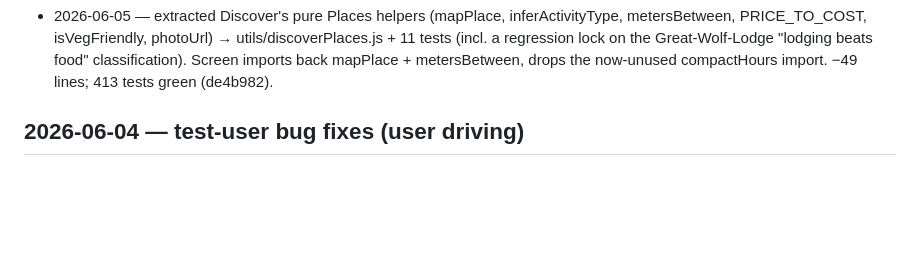
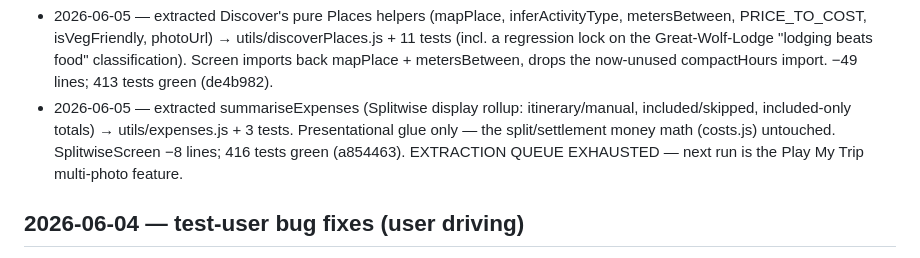
Before and after one commit to soumyabal/voyoraapp, a Markdown page: docs/autonomous-log.md, the part around the change. Rendered like a GitHub page; blank space fills up the shorter version.

Commit message:
docs(log): record summariseExpenses extraction; extraction queue exhausted (a854463)
Co-Authored-By: Claude Opus 4.8 (1M context) <noreply@anthropic.com>

```diff
--- a/docs/autonomous-log.md
+++ b/docs/autonomous-log.md
@@ -66,6 +66,10 @@ diff only intended files. Target: ItineraryScreen.js (3022 lines) + DiscoverModa
   PRICE_TO_COST, isVegFriendly, photoUrl) → utils/discoverPlaces.js + 11 tests (incl. a regression
   lock on the Great-Wolf-Lodge "lodging beats food" classification). Screen imports back mapPlace +
   metersBetween, drops the now-unused compactHours import. −49 lines; 413 tests green (de4b982).
+- 2026-06-05 — extracted summariseExpenses (Splitwise display rollup: itinerary/manual,
+  included/skipped, included-only totals) → utils/expenses.js + 3 tests. Presentational glue only —
+  the split/settlement money math (costs.js) untouched. SplitwiseScreen −8 lines; 416 tests green
+  (a854463). EXTRACTION QUEUE EXHAUSTED — next run is the Play My Trip multi-photo feature.
 
 ## 2026-06-04 — test-user bug fixes (user driving)
 - 2026-06-04 — Bug1: 24/7 places (bridge/lighthouse) no longer show "Closed" — Google's no-close period was recorded Sunday-only; compactHours now expands 24/7 to all 7 days + handles cross-midnight; store v4→v5 migration repairs existing trips. ✓ device-verified (19b84aa)
```
